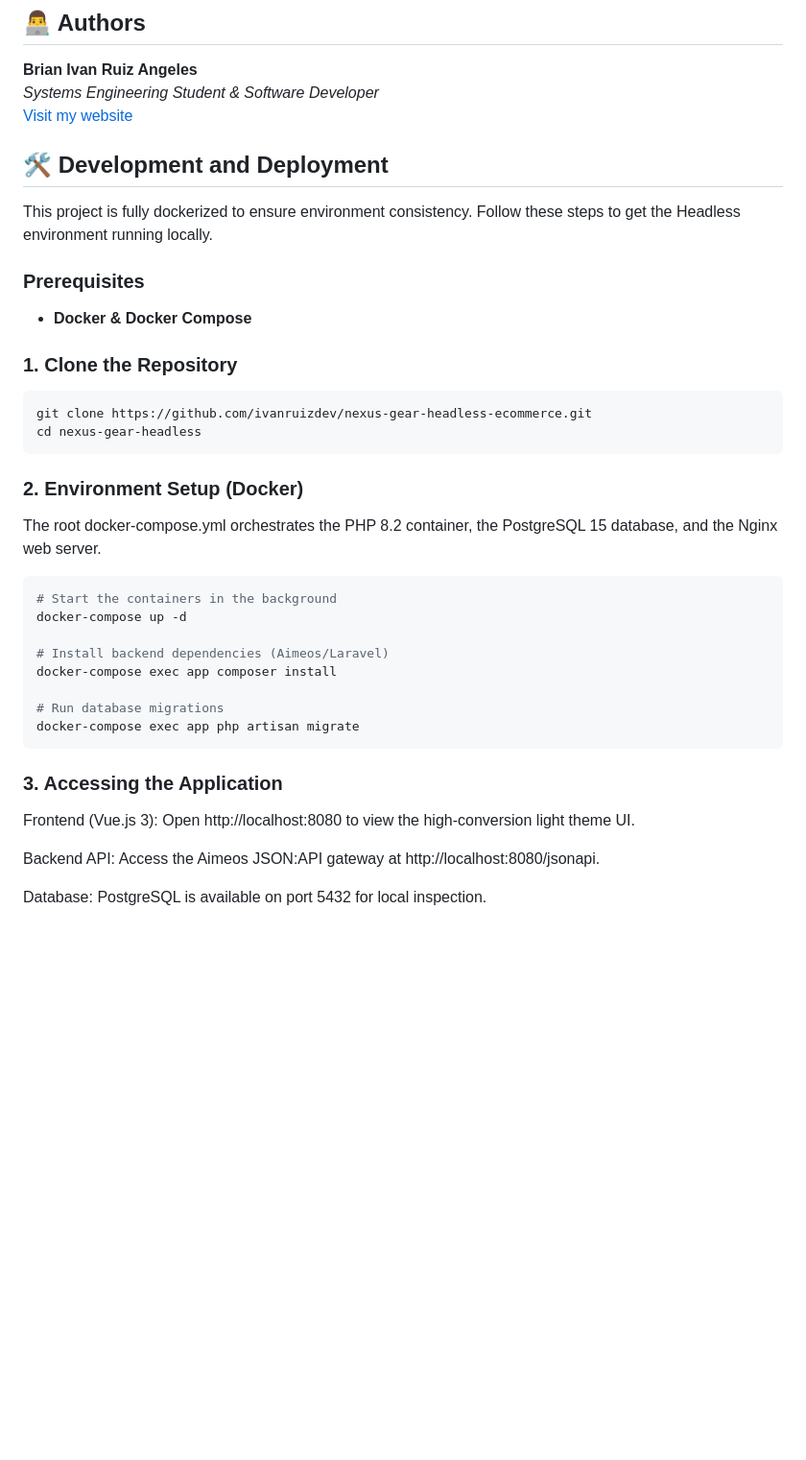
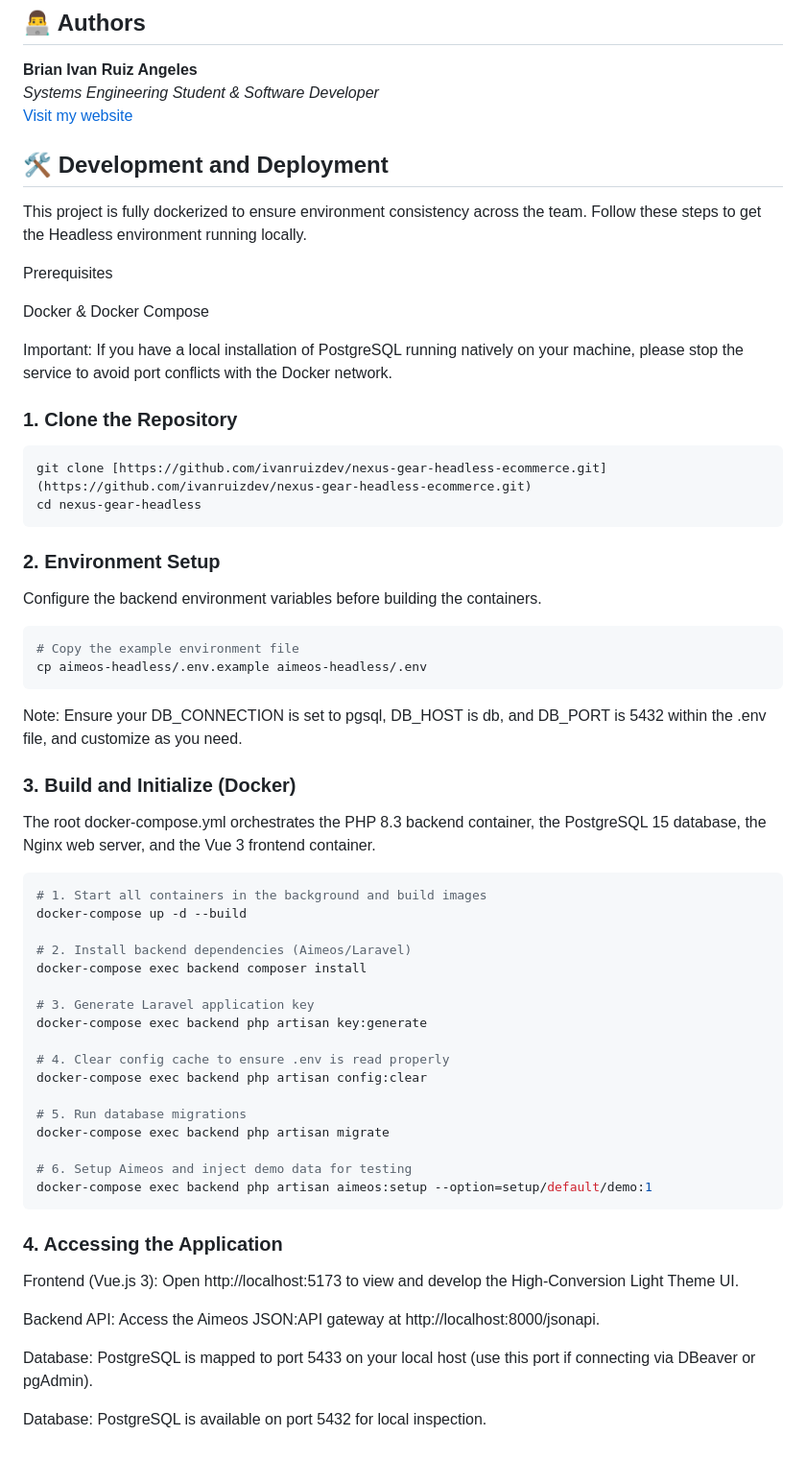
Before and after one commit to ivanruizdev/nexus-gear-headless-ecommerce, a Markdown page: README.md, the part around the change. Shown at 96% size. Rendered like a GitHub page; blank space fills up the shorter version.

````diff
--- a/README.md
+++ b/README.md
@@ -30,37 +30,65 @@ This project implements a strict separation of concerns between the presentation
 *Systems Engineering Student & Software Developer*
 [Visit my website](ivanruiz.dev)
 
-
 ## 🛠 Development and Deployment
 
-This project is fully dockerized to ensure environment consistency. Follow these steps to get the Headless environment running locally.
+This project is fully dockerized to ensure environment consistency across the team. Follow these steps to get the Headless environment running locally.
 
-### Prerequisites
-*   **Docker & Docker Compose**
+Prerequisites
+
+Docker & Docker Compose
+
+Important: If you have a local installation of PostgreSQL running natively on your machine, please stop the service to avoid port conflicts with the Docker network.
 
 ### 1. Clone the Repository
 ```bash
-git clone https://github.com/ivanruizdev/nexus-gear-headless-ecommerce.git
+git clone [https://github.com/ivanruizdev/nexus-gear-headless-ecommerce.git](https://github.com/ivanruizdev/nexus-gear-headless-ecommerce.git)
 cd nexus-gear-headless
 ```
 
-### 2. Environment Setup (Docker)
-The root docker-compose.yml orchestrates the PHP 8.2 container, the PostgreSQL 15 database, and the Nginx web server.
+
+### 2. Environment Setup
+
+Configure the backend environment variables before building the containers.
 
 ```bash
-# Start the containers in the background
-docker-compose up -d
+# Copy the example environment file
+cp aimeos-headless/.env.example aimeos-headless/.env
+```
+Note: Ensure your DB_CONNECTION is set to pgsql, DB_HOST is db, and DB_PORT is 5432 within the .env file, and customize as you need.
 
-# Install backend dependencies (Aimeos/Laravel)
-docker-compose exec app composer install
+### 3. Build and Initialize (Docker)
 
-# Run database migrations
-docker-compose exec app php artisan migrate
+The root docker-compose.yml orchestrates the PHP 8.3 backend container, the PostgreSQL 15 database, the Nginx web server, and the Vue 3 frontend container.
+
+```bash
+# 1. Start all containers in the background and build images
+docker-compose up -d --build
+
+# 2. Install backend dependencies (Aimeos/Laravel)
+docker-compose exec backend composer install
+
+# 3. Generate Laravel application key
+docker-compose exec backend php artisan key:generate
+
+# 4. Clear config cache to ensure .env is read properly
+docker-compose exec backend php artisan config:clear
+
+# 5. Run database migrations
+docker-compose exec backend php artisan migrate
+
+# 6. Setup Aimeos and inject demo data for testing
+docker-compose exec backend php artisan aimeos:setup --option=setup/default/demo:1
 ```
 
-### 3. Accessing the Application
-Frontend (Vue.js 3): Open http://localhost:8080 to view the high-conversion light theme UI.
+### 4. Accessing the Application
 
-Backend API: Access the Aimeos JSON:API gateway at http://localhost:8080/jsonapi.
+Frontend (Vue.js 3): Open http://localhost:5173 to view and develop the High-Conversion Light Theme UI.
+
+Backend API: Access the Aimeos JSON:API gateway at http://localhost:8000/jsonapi.
+
+Database: PostgreSQL is mapped to port 5433 on your local host (use this port if connecting via DBeaver or pgAdmin).
+
+
 
 Database: PostgreSQL is available on port 5432 for local inspection.
````
